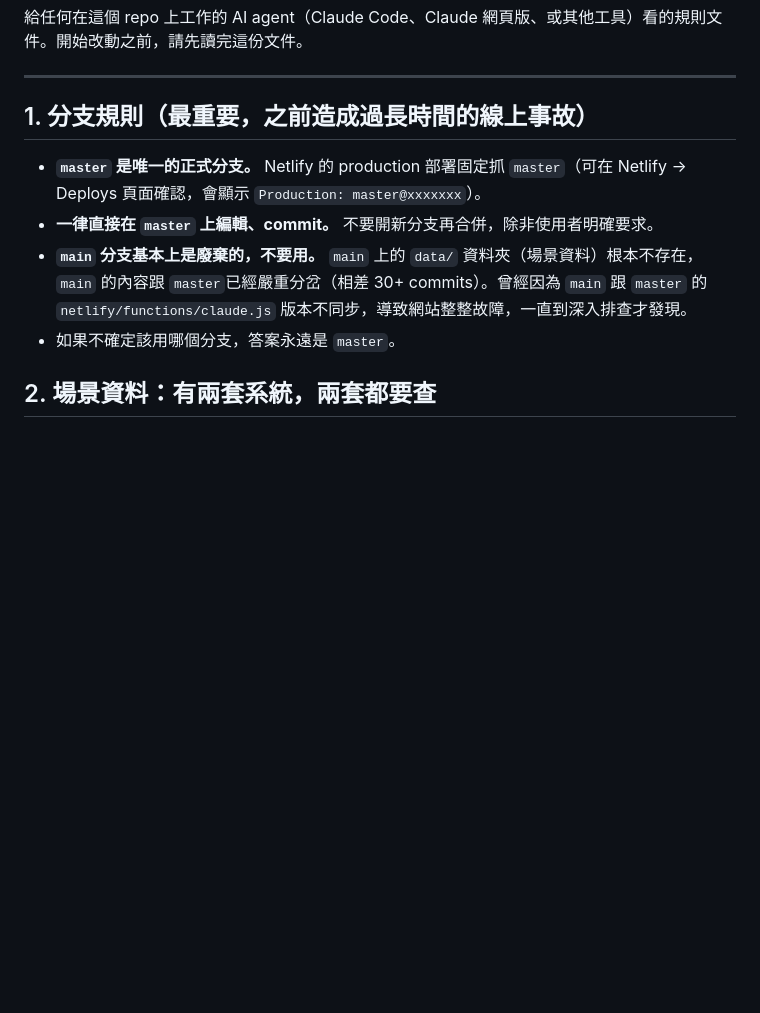
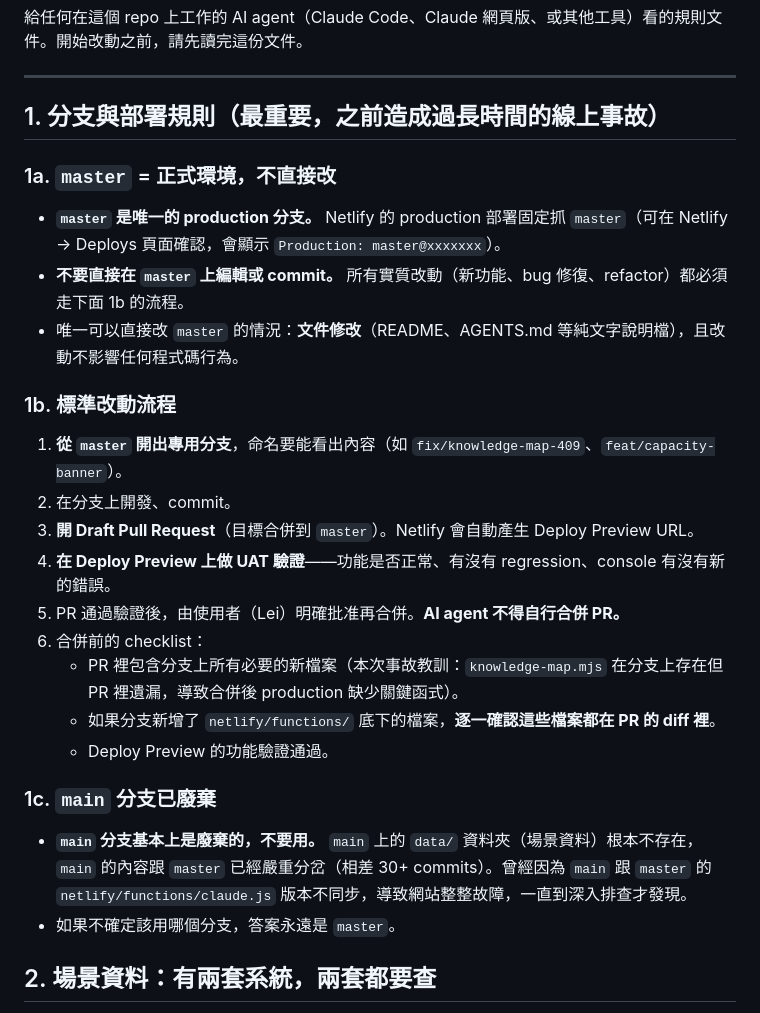
Before and after one commit to musesinstitute/agentraining-site, a Markdown page: AGENTS.md, the part around the change. Drawn GitHub-style; blank space fills up the shorter version.

Commit message:
docs: rewrite AGENTS.md §1 branch rules — require branch+PR workflow
Replace the old "commit directly to master" rule with the actual safe
workflow: feature branch → Draft PR → Deploy Preview → UAT → merge
with explicit approval. Adds a pre-merge checklist that catches the
knowledge-map.mjs class of missing-file bugs.

Co-Authored-By: Claude Opus 4.6 <noreply@anthropic.com>
Claude-Session: https://claude.ai/code/session_01JocqYzGWsicECk2HC6RYNw

```diff
--- a/AGENTS.md
+++ b/AGENTS.md
@@ -4,11 +4,29 @@
 
 ---
 
-## 1. 分支規則（最重要，之前造成過長時間的線上事故）
+## 1. 分支與部署規則（最重要，之前造成過長時間的線上事故）
 
-- **`master` 是唯一的正式分支。** Netlify 的 production 部署固定抓 `master`（可在 Netlify → Deploys 頁面確認，會顯示 `Production: master@xxxxxxx`）。
-- **一律直接在 `master` 上編輯、commit。** 不要開新分支再合併，除非使用者明確要求。
-- **`main` 分支基本上是廢棄的，不要用。** `main` 上的 `data/` 資料夾（場景資料）根本不存在，`main` 的內容跟 `master`已經嚴重分岔（相差 30+ commits）。曾經因為 `main` 跟 `master` 的 `netlify/functions/claude.js` 版本不同步，導致網站整整故障，一直到深入排查才發現。
+### 1a. `master` = 正式環境，不直接改
+
+- **`master` 是唯一的 production 分支。** Netlify 的 production 部署固定抓 `master`（可在 Netlify → Deploys 頁面確認，會顯示 `Production: master@xxxxxxx`）。
+- **不要直接在 `master` 上編輯或 commit。** 所有實質改動（新功能、bug 修復、refactor）都必須走下面 1b 的流程。
+- 唯一可以直接改 `master` 的情況：**文件修改**（README、AGENTS.md 等純文字說明檔），且改動不影響任何程式碼行為。
+
+### 1b. 標準改動流程
+
+1. **從 `master` 開出專用分支**，命名要能看出內容（如 `fix/knowledge-map-409`、`feat/capacity-banner`）。
+2. 在分支上開發、commit。
+3. **開 Draft Pull Request**（目標合併到 `master`）。Netlify 會自動產生 Deploy Preview URL。
+4. **在 Deploy Preview 上做 UAT 驗證**——功能是否正常、有沒有 regression、console 有沒有新的錯誤。
+5. PR 通過驗證後，由使用者（Lei）明確批准再合併。**AI agent 不得自行合併 PR。**
+6. 合併前的 checklist：
+   - PR 裡包含分支上所有必要的新檔案（本次事故教訓：`knowledge-map.mjs` 在分支上存在但 PR 裡遺漏，導致合併後 production 缺少關鍵函式）。
+   - 如果分支新增了 `netlify/functions/` 底下的檔案，**逐一確認這些檔案都在 PR 的 diff 裡**。
+   - Deploy Preview 的功能驗證通過。
+
+### 1c. `main` 分支已廢棄
+
+- **`main` 分支基本上是廢棄的，不要用。** `main` 上的 `data/` 資料夾（場景資料）根本不存在，`main` 的內容跟 `master` 已經嚴重分岔（相差 30+ commits）。曾經因為 `main` 跟 `master` 的 `netlify/functions/claude.js` 版本不同步，導致網站整整故障，一直到深入排查才發現。
 - 如果不確定該用哪個分支，答案永遠是 `master`。
 
 ## 2. 場景資料：有兩套系統，兩套都要查
```
